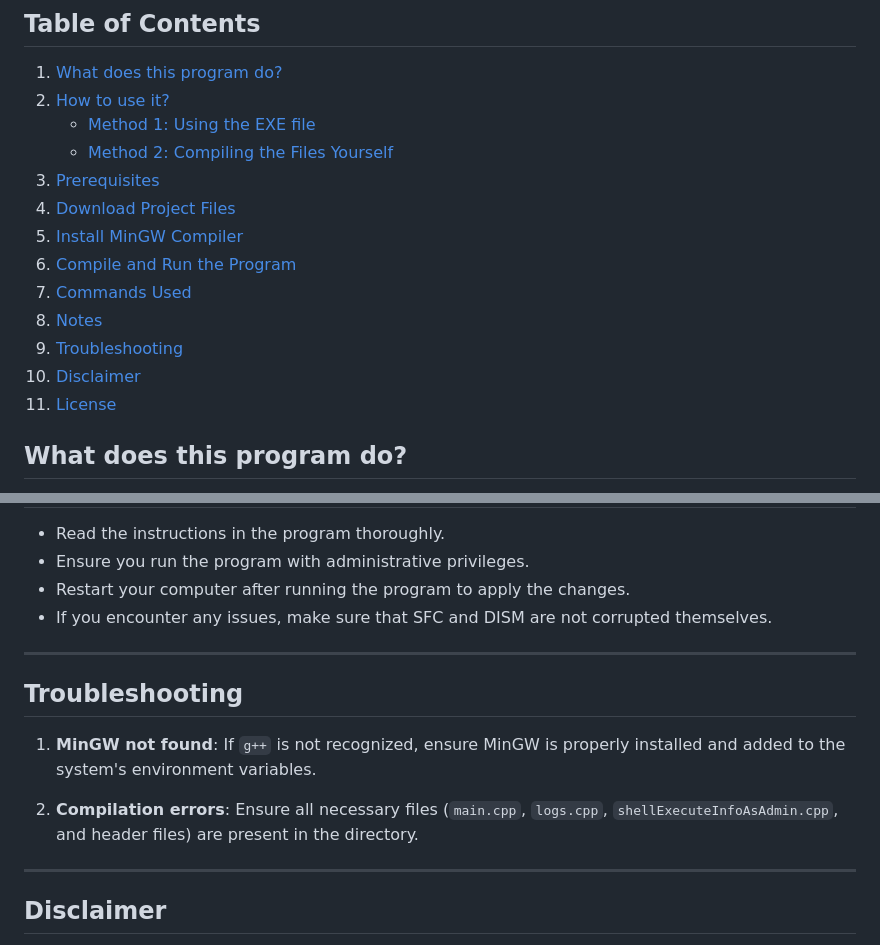
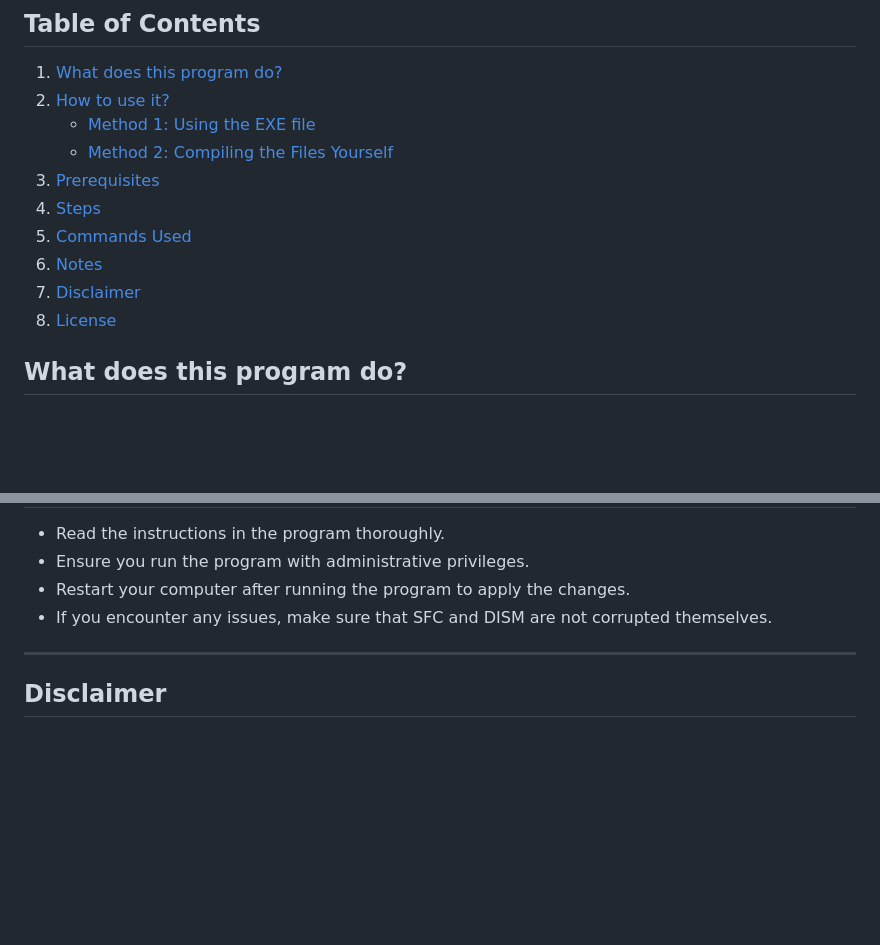
Before and after one commit to GioMonci/Fix-My-Corrupt-Windows, a Markdown page: README.md, 2 parts joined by grey strips. GitHub-like rendering; blank space fills up the shorter version.

```diff
--- a/README.md
+++ b/README.md
@@ -9,14 +9,11 @@ If SFC, DISM, and CHKDSK are themselves corrupt, this program won't be able to h
     - [Method 1: Using the EXE file](#method-1-using-the-exe-file)
     - [Method 2: Compiling the Files Yourself](#method-2-compiling-the-files-yourself)
 3. [Prerequisites](#prerequisites)
-4. [Download Project Files](#download-project-files)
-5. [Install MinGW Compiler](#install-mingw-compiler)
-6. [Compile and Run the Program](#compile-and-run-the-program)
-7. [Commands Used](#commands-used)
-8. [Notes](#notes)
-9. [Troubleshooting](#troubleshooting)
-10. [Disclaimer](#disclaimer)
-11. [License](#license)
+4. [Steps](#steps)
+5. [Commands Used](#commands-used)
+6. [Notes](#notes)
+7. [Disclaimer](#disclaimer)
+8. [License](#license)
 
 
 ## What does this program do?
@@ -181,14 +135,6 @@ This program runs the following commands to fix corrupt Windows files:
 
 ---
 
-## Troubleshooting
-
-1. **MinGW not found**: If `g++` is not recognized, ensure MinGW is properly installed and added to the system's environment variables.
-
-2. **Compilation errors**: Ensure all necessary files (`main.cpp`, `logs.cpp`, `shellExecuteInfoAsAdmin.cpp`, and header files) are present in the directory.
-
----
-
 ## Disclaimer
 
 Use this program at your own risk. The author is not responsible for any potential damage to your system.
```
Also changed, not shown: other parts of README.md (+7 -50 lines).
